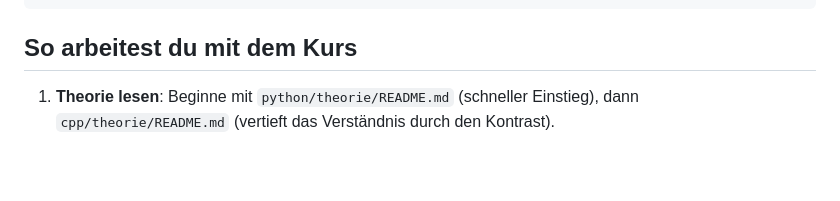
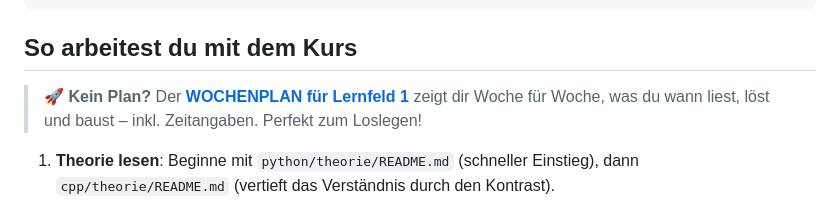
Before and after one commit to dimitrex93-cyber/lernpfad-python-cpp, a Markdown page: README.md, the part around the change. Rendered like a GitHub page; blank space fills up the shorter version.

````diff
--- a/README.md
+++ b/README.md
@@ -68,6 +68,10 @@ lernpfad-python-cpp/
 ```
 
 ## So arbeitest du mit dem Kurs
+
+> 🚀 **Kein Plan?** Der [**WOCHENPLAN für Lernfeld 1**](lernfeld_01_grundlagen/WOCHENPLAN.md)
+> zeigt dir Woche für Woche, was du wann liest, löst und baust – inkl.
+> Zeitangaben. Perfekt zum Loslegen!
 
 1. **Theorie lesen**: Beginne mit `python/theorie/README.md` (schneller Einstieg),
    dann `cpp/theorie/README.md` (vertieft das Verständnis durch den Kontrast).
````
Also changed, not shown: ROADMAP.md (+4 -0 lines), lernfeld_01_grundlagen/WOCHENPLAN.md (added, +128 -0 lines).
